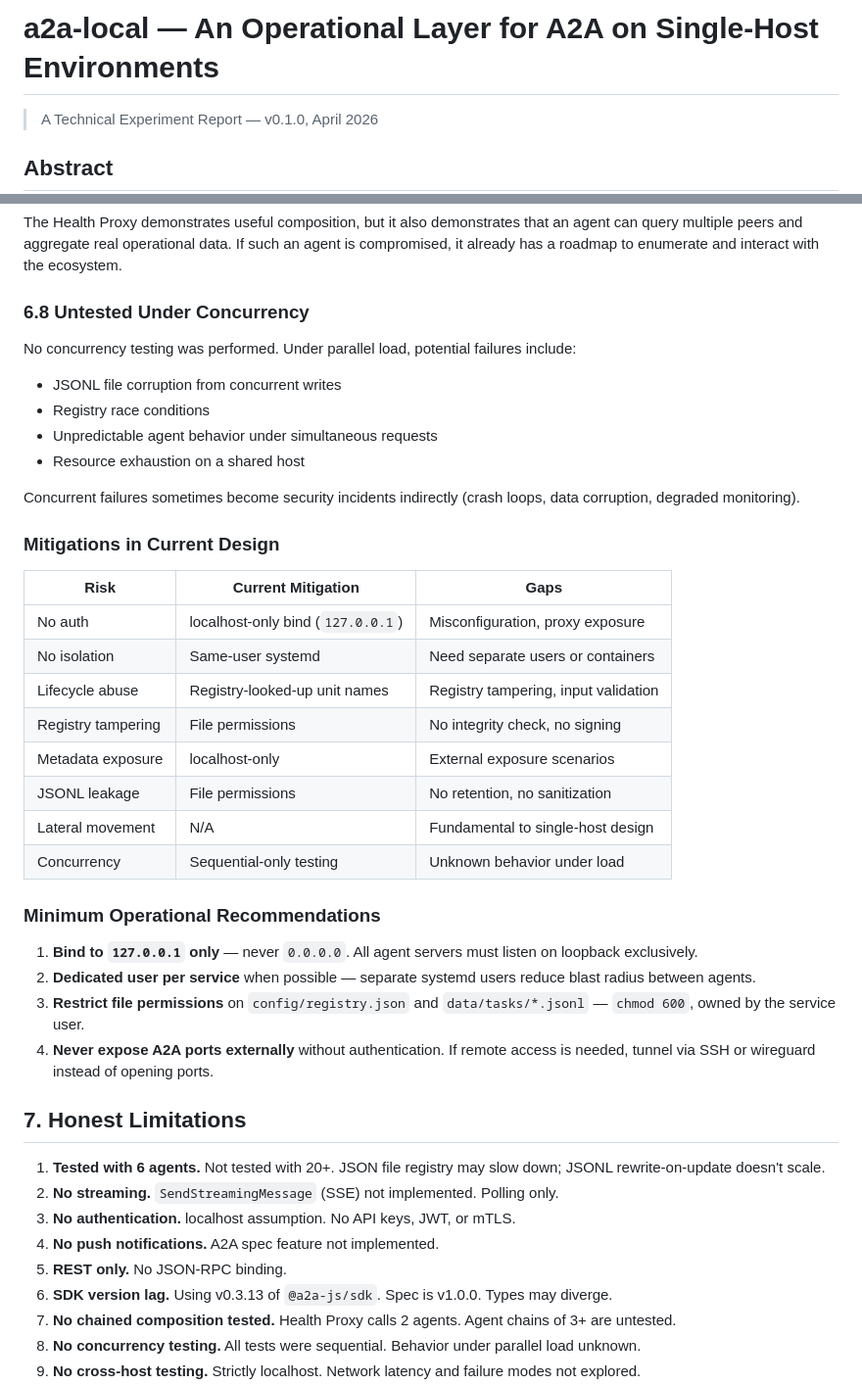
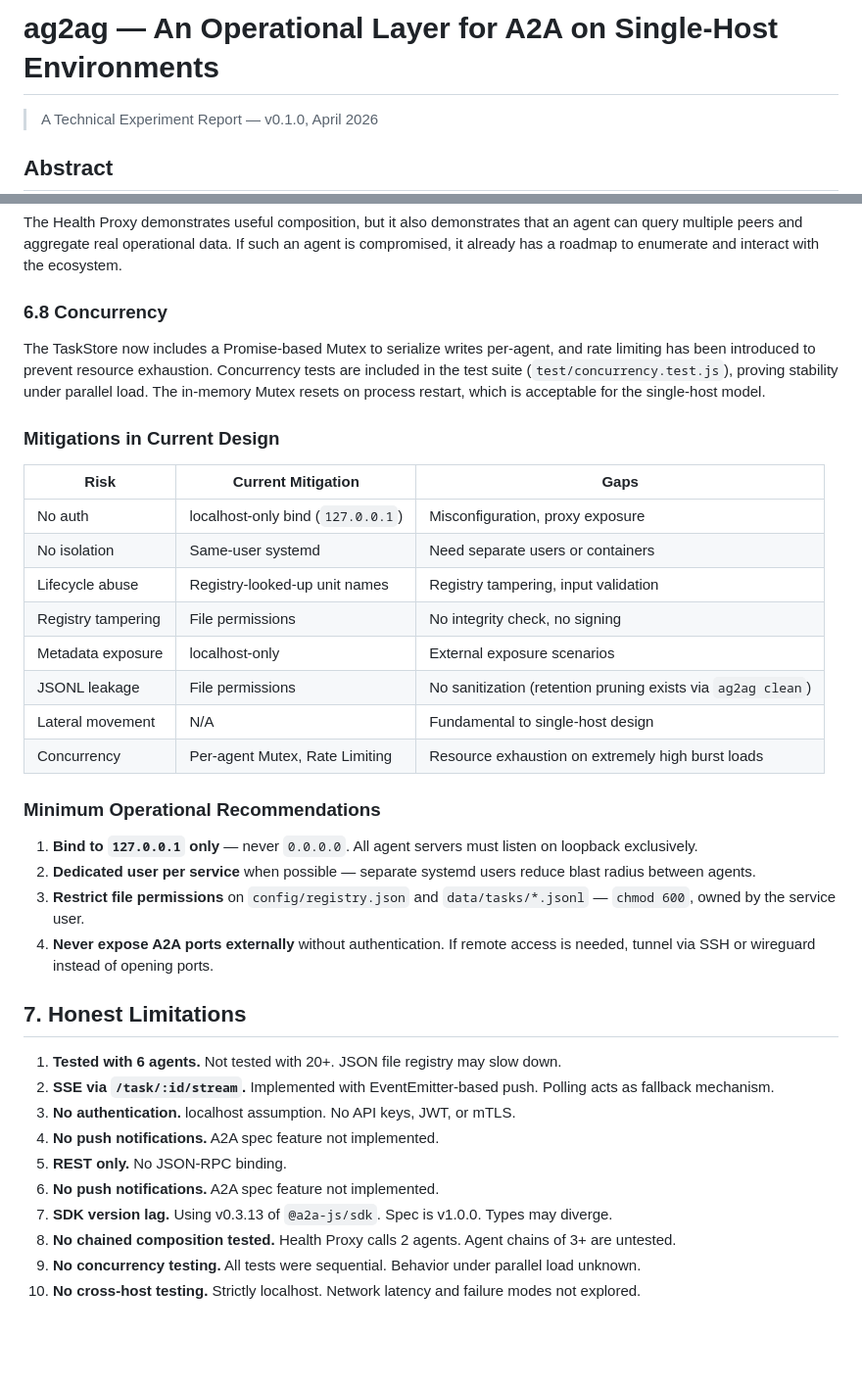
Before and after one commit to Maretto/ag2ag, a Markdown page: docs/writeup.md, 2 parts joined by grey strips. Shown at 98% size. Rendered like a GitHub page; blank space fills up the shorter version.

Commit message:
docs: update writeup to reflect v0.3.0+ (concurrency tests, SSE, config, cleanup)

```diff
--- a/docs/writeup.md
+++ b/docs/writeup.md
@@ -1,4 +1,4 @@
-# a2a-local — An Operational Layer for A2A on Single-Host Environments
+# ag2ag — An Operational Layer for A2A on Single-Host Environments
 
 > A Technical Experiment Report — v0.1.0, April 2026
 
@@ -215,15 +215,9 @@ There is no retention policy, no sanitization, and no access control on JSONL fi
 
 The Health Proxy demonstrates useful composition, but it also demonstrates that an agent can query multiple peers and aggregate real operational data. If such an agent is compromised, it already has a roadmap to enumerate and interact with the ecosystem.
 
-### 6.8 Untested Under Concurrency
+### 6.8 Concurrency
 
-No concurrency testing was performed. Under parallel load, potential failures include:
-- JSONL file corruption from concurrent writes
-- Registry race conditions
-- Unpredictable agent behavior under simultaneous requests
-- Resource exhaustion on a shared host
-
-Concurrent failures sometimes become security incidents indirectly (crash loops, data corruption, degraded monitoring).
+The TaskStore now includes a Promise-based Mutex to serialize writes per-agent, and rate limiting has been introduced to prevent resource exhaustion. Concurrency tests are included in the test suite (`test/concurrency.test.js`), proving stability under parallel load. The in-memory Mutex resets on process restart, which is acceptable for the single-host model.
 
 ### Mitigations in Current Design
 
@@ -234,9 +228,9 @@ Concurrent failures sometimes become security incidents indirectly (crash loops,
 | Lifecycle abuse | Registry-looked-up unit names | Registry tampering, input validation |
 | Registry tampering | File permissions | No integrity check, no signing |
 | Metadata exposure | localhost-only | External exposure scenarios |
-| JSONL leakage | File permissions | No retention, no sanitization |
+| JSONL leakage | File permissions | No sanitization (retention pruning exists via `ag2ag clean`) |
 | Lateral movement | N/A | Fundamental to single-host design |
-| Concurrency | Sequential-only testing | Unknown behavior under load |
+| Concurrency | Per-agent Mutex, Rate Limiting | Resource exhaustion on extremely high burst loads |
 
 ### Minimum Operational Recommendations
 
@@ -247,11 +241,12 @@ Concurrent failures sometimes become security incidents indirectly (crash loops,
 
 ## 7. Honest Limitations
 
-1. **Tested with 6 agents.** Not tested with 20+. JSON file registry may slow down; JSONL rewrite-on-update doesn't scale.
-2. **No streaming.** `SendStreamingMessage` (SSE) not implemented. Polling only.
+1. **Tested with 6 agents.** Not tested with 20+. JSON file registry may slow down.
+2. **SSE via `/task/:id/stream`.** Implemented with EventEmitter-based push. Polling acts as fallback mechanism.
 3. **No authentication.** localhost assumption. No API keys, JWT, or mTLS.
 4. **No push notifications.** A2A spec feature not implemented.
 5. **REST only.** No JSON-RPC binding.
+6. **No push notifications.** A2A spec feature not implemented.
 6. **SDK version lag.** Using v0.3.13 of `@a2a-js/sdk`. Spec is v1.0.0. Types may diverge.
 7. **No chained composition tested.** Health Proxy calls 2 agents. Agent chains of 3+ are untested.
 8. **No concurrency testing.** All tests were sequential. Behavior under parallel load unknown.
```
